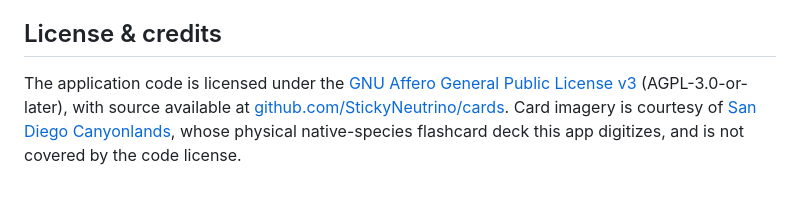
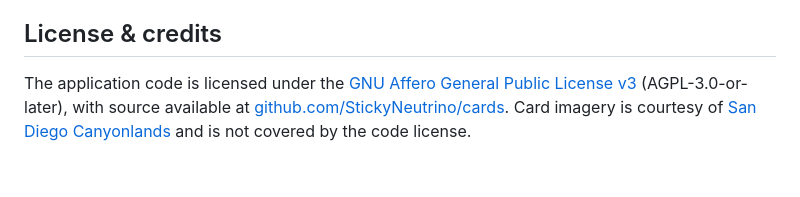
Before and after one commit to StickyNeutrino/cards, a Markdown page: README.md, the part around one of its changes. GitHub-like rendering.

```diff
--- a/README.md
+++ b/README.md
@@ -103,4 +103,4 @@ Ingresses use Traefik with cert-manager-issued Let's Encrypt certificates; deplo
 
 ## License & credits
 
-The application code is licensed under the [GNU Affero General Public License v3](LICENSE) (AGPL-3.0-or-later), with source available at [github.com/StickyNeutrino/cards](https://github.com/StickyNeutrino/cards). Card imagery is courtesy of [San Diego Canyonlands](https://www.sdcanyonlands.org/), whose physical native-species flashcard deck this app digitizes, and is not covered by the code license.
+The application code is licensed under the [GNU Affero General Public License v3](LICENSE) (AGPL-3.0-or-later), with source available at [github.com/StickyNeutrino/cards](https://github.com/StickyNeutrino/cards). Card imagery is courtesy of [San Diego Canyonlands](https://www.sdcanyonlands.org/) and is not covered by the code license.
```
Also changed, not shown: other parts of README.md (+1 -1 lines).
